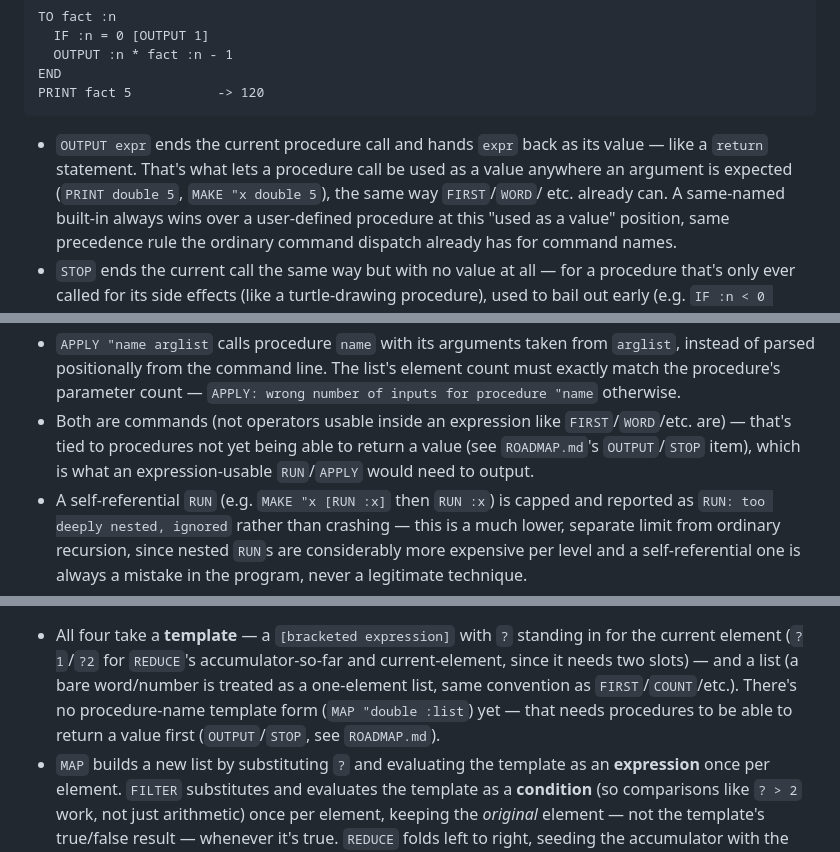
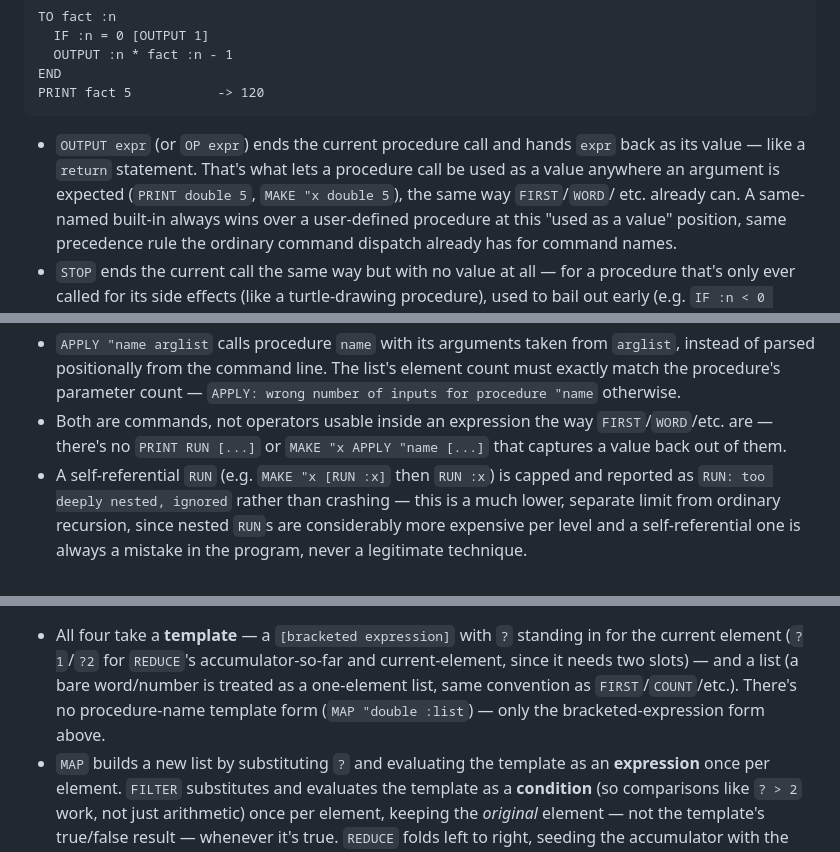
Before and after one commit to hansolovkarlsson/Logo, a Markdown page: docs/LANGUAGE.md, 3 parts joined by grey strips. GitHub-like rendering.

````diff
--- a/docs/LANGUAGE.md
+++ b/docs/LANGUAGE.md
@@ -506,9 +506,9 @@ END
 PRINT fact 5           -> 120
 ```
 
-- `OUTPUT expr` ends the current procedure call and hands `expr` back as
-  its value — like a `return` statement. That's what lets a procedure
-  call be used as a value anywhere an argument is expected
+- `OUTPUT expr` (or `OP expr`) ends the current procedure call and hands
+  `expr` back as its value — like a `return` statement. That's what lets
+  a procedure call be used as a value anywhere an argument is expected
   (`PRINT double 5`, `MAKE "x double 5`), the same way `FIRST`/`WORD`/
   etc. already can. A same-named built-in always wins over a
   user-defined procedure at this "used as a value" position, same
@@ -601,10 +601,9 @@ APPLY "add2 [3 4]        -> 7
   from `arglist`, instead of parsed positionally from the command line.
   The list's element count must exactly match the procedure's parameter
   count — `APPLY: wrong number of inputs for procedure "name` otherwise.
-- Both are commands (not operators usable inside an expression like
-  `FIRST`/`WORD`/etc. are) — that's tied to procedures not yet being
-  able to return a value (see `ROADMAP.md`'s `OUTPUT`/`STOP` item), which
-  is what an expression-usable `RUN`/`APPLY` would need to output.
+- Both are commands, not operators usable inside an expression the way
+  `FIRST`/`WORD`/etc. are — there's no `PRINT RUN [...]` or
+  `MAKE "x APPLY "name [...]` that captures a value back out of them.
 - A self-referential `RUN` (e.g. `MAKE "x [RUN :x]` then `RUN :x`) is
   capped and reported as `RUN: too deeply nested, ignored` rather than
   crashing — this is a much lower, separate limit from ordinary
@@ -626,8 +625,7 @@ FOREACH [PRINT ?] [1 2 3]
   accumulator-so-far and current-element, since it needs two slots) —
   and a list (a bare word/number is treated as a one-element list, same
   convention as `FIRST`/`COUNT`/etc.). There's no procedure-name template
-  form (`MAP "double :list`) yet — that needs procedures to be able to
-  return a value first (`OUTPUT`/`STOP`, see `ROADMAP.md`).
+  form (`MAP "double :list`) — only the bracketed-expression form above.
 - `MAP` builds a new list by substituting `?` and evaluating the
   template as an **expression** once per element. `FILTER` substitutes
   and evaluates the template as a **condition** (so comparisons like
````
Also changed, not shown: other parts of docs/LANGUAGE.md (+2 -2 lines), docs/FEATURE_ATLAS.md (+10 -4 lines).
